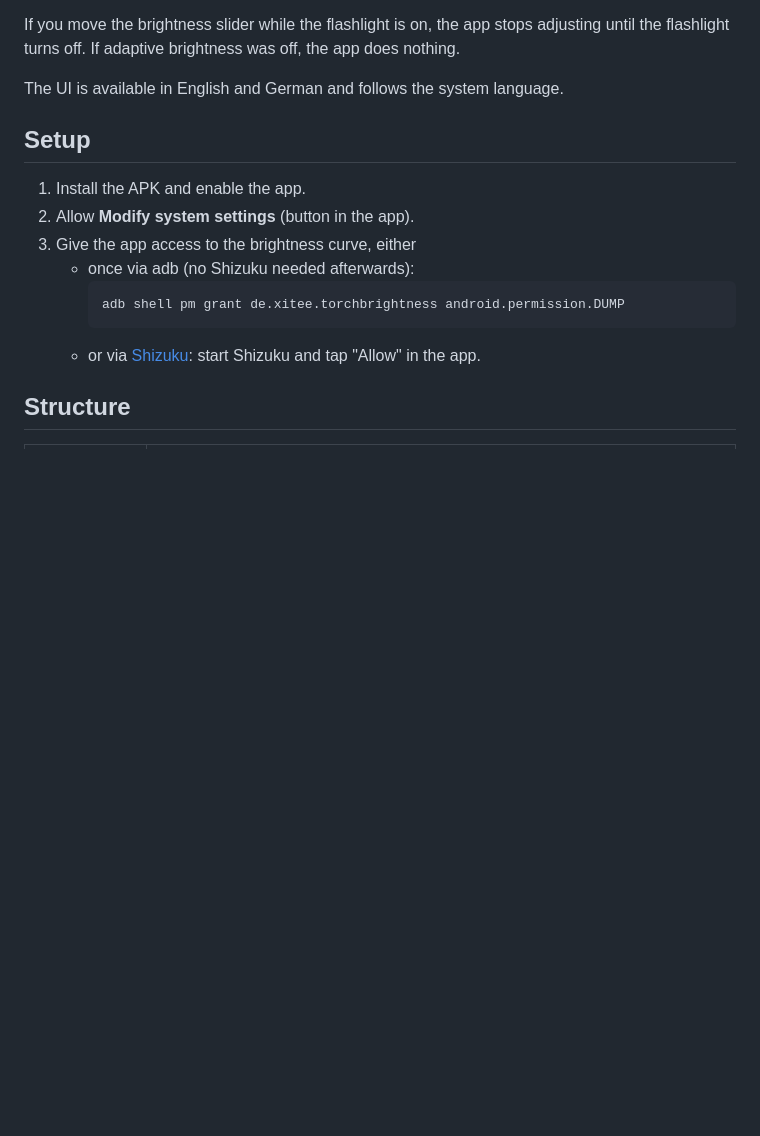
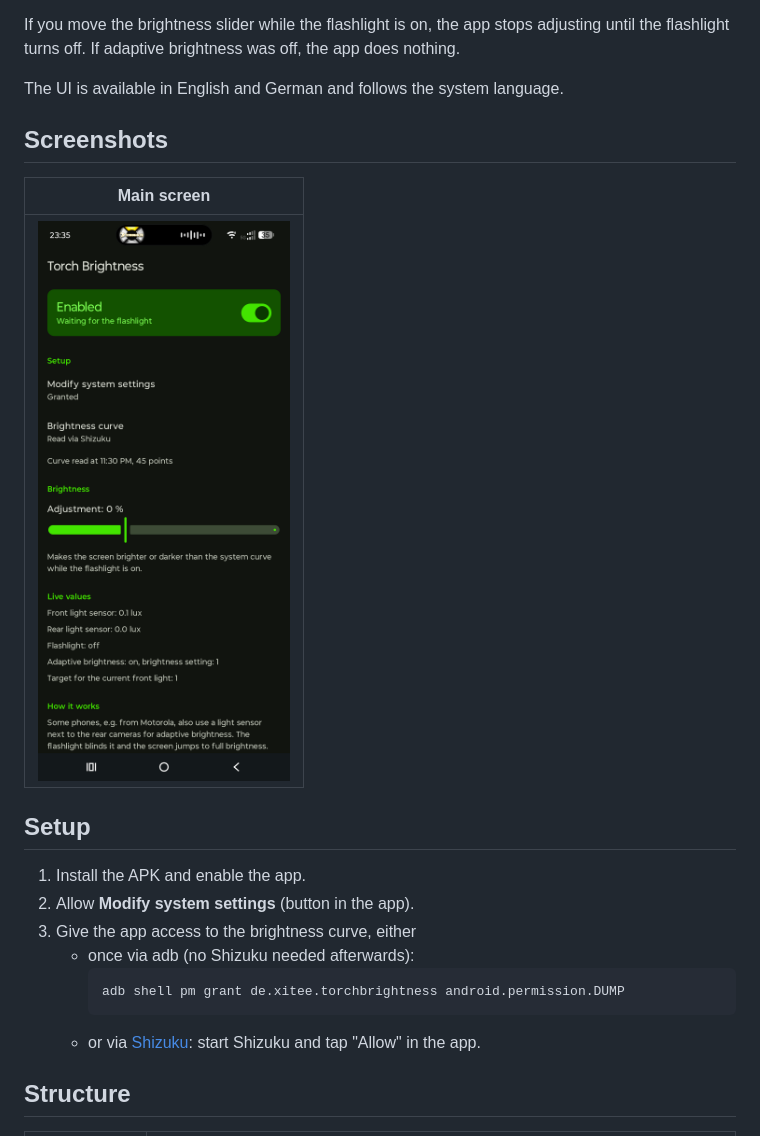
Before and after one commit to Xitee1/android-torch-brightness, a Markdown page: README.md, the part around the change. Drawn GitHub-style; pictures changed too: docs/screenshots/main.png (added); blank space fills up the shorter version.

Commit message:
Add screenshots to README
Co-Authored-By: Claude Opus 5.5 <noreply@anthropic.com>

```diff
--- a/README.md
+++ b/README.md
@@ -22,6 +22,12 @@ If you move the brightness slider while the flashlight is on, the app stops adju
 flashlight turns off. If adaptive brightness was off, the app does nothing.
 
 The UI is available in English and German and follows the system language.
+
+## Screenshots
+
+| Main screen |
+|---|
+| <img src="docs/screenshots/main.png" alt="Status, setup, brightness adjustment and live sensor values" width="300"> |
 
 ## Setup
 
```
